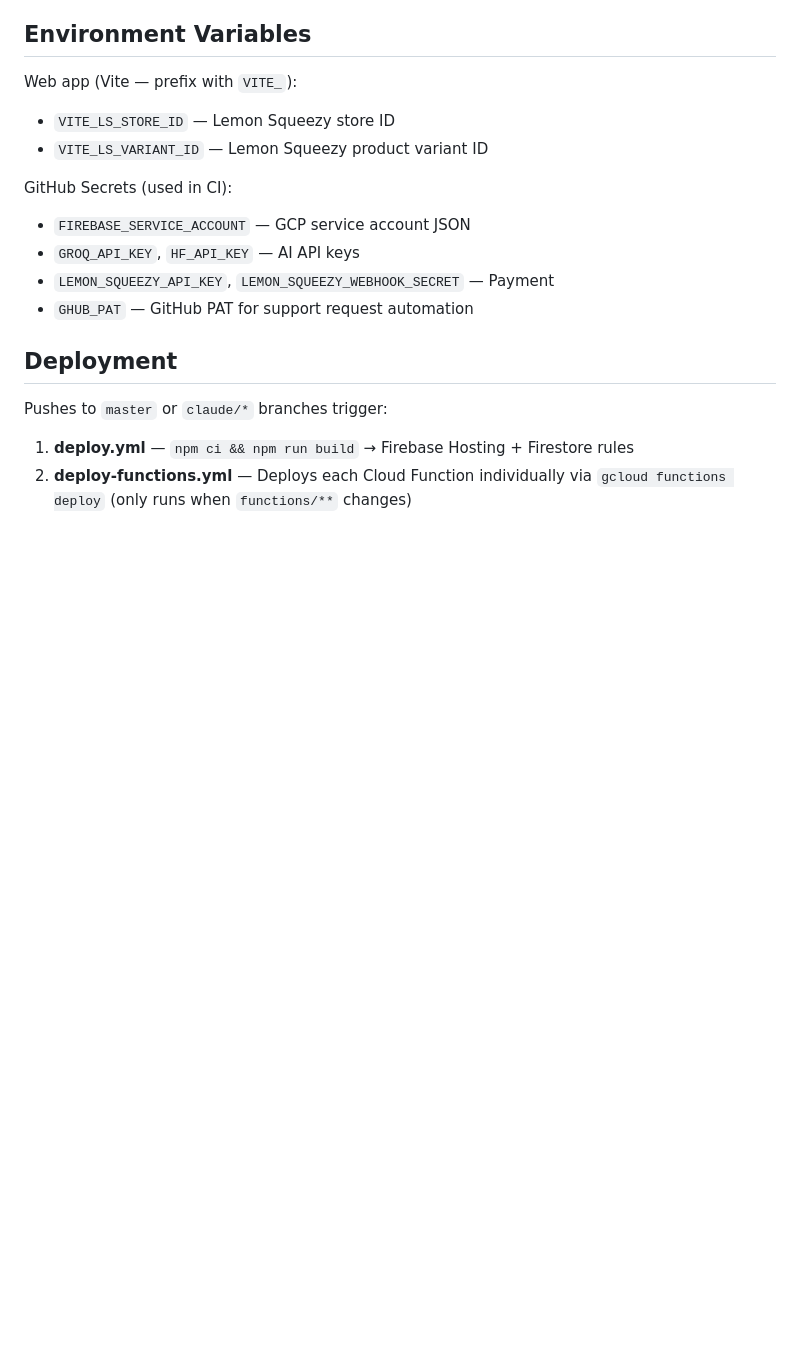
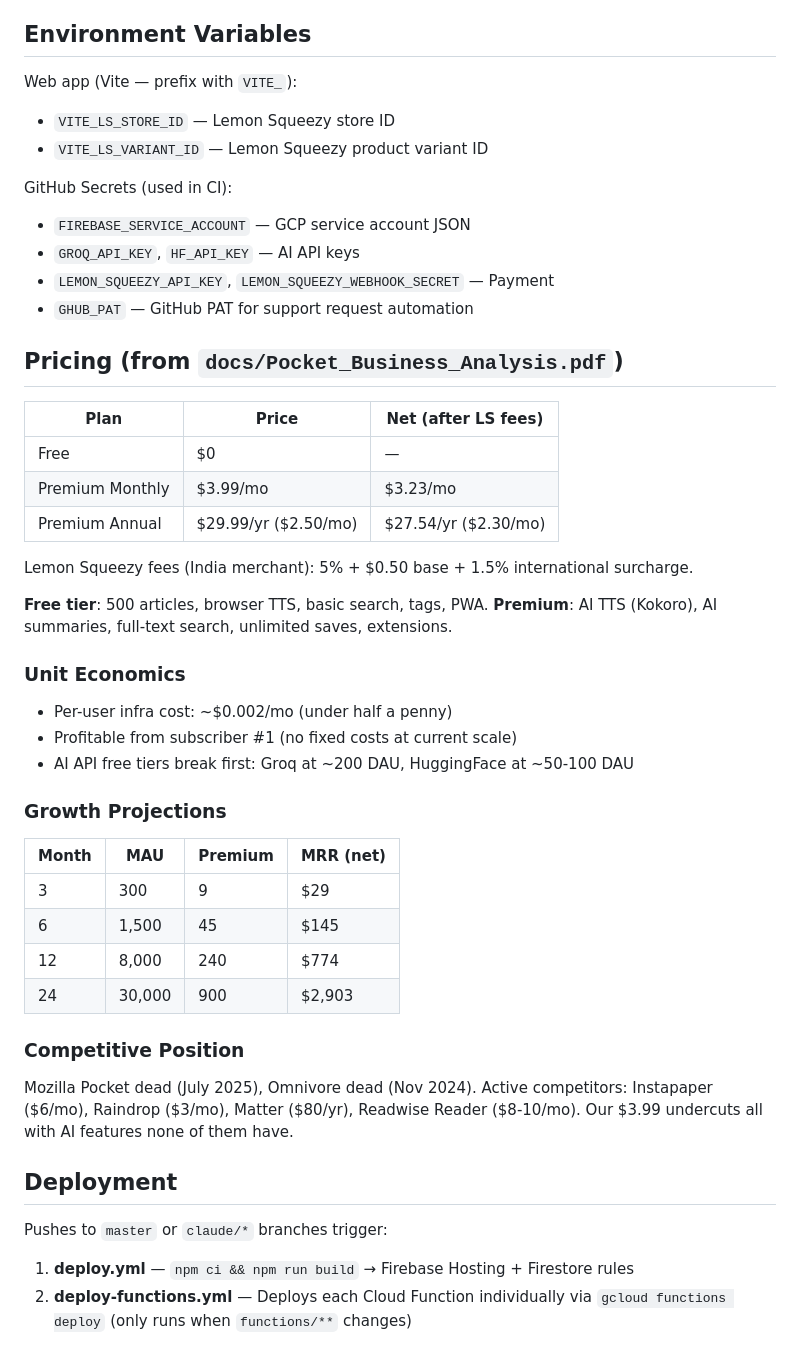
Before and after one commit to sharansalian/fin, a Markdown page: CLAUDE.md, the part around the change. Rendered like a GitHub page; blank space fills up the shorter version.

Commit message:
docs: add pricing and business analysis to CLAUDE.md
Extracted key info from Pocket_Business_Analysis.pdf: pricing tiers,
unit economics, growth projections, and competitive positioning.

https://claude.ai/code/session_012cDuSXfV9jPTQLWr68Ff3G

```diff
--- a/CLAUDE.md
+++ b/CLAUDE.md
@@ -96,6 +96,38 @@ GitHub Secrets (used in CI):
 - `LEMON_SQUEEZY_API_KEY`, `LEMON_SQUEEZY_WEBHOOK_SECRET` — Payment
 - `GHUB_PAT` — GitHub PAT for support request automation
 
+## Pricing (from `docs/Pocket_Business_Analysis.pdf`)
+
+| Plan | Price | Net (after LS fees) |
+|------|-------|---------------------|
+| Free | $0 | — |
+| Premium Monthly | $3.99/mo | $3.23/mo |
+| Premium Annual | $29.99/yr ($2.50/mo) | $27.54/yr ($2.30/mo) |
+
+Lemon Squeezy fees (India merchant): 5% + $0.50 base + 1.5% international surcharge.
+
+**Free tier**: 500 articles, browser TTS, basic search, tags, PWA.
+**Premium**: AI TTS (Kokoro), AI summaries, full-text search, unlimited saves, extensions.
+
+### Unit Economics
+
+- Per-user infra cost: ~$0.002/mo (under half a penny)
+- Profitable from subscriber #1 (no fixed costs at current scale)
+- AI API free tiers break first: Groq at ~200 DAU, HuggingFace at ~50-100 DAU
+
+### Growth Projections
+
+| Month | MAU | Premium | MRR (net) |
+|-------|-----|---------|-----------|
+| 3 | 300 | 9 | $29 |
+| 6 | 1,500 | 45 | $145 |
+| 12 | 8,000 | 240 | $774 |
+| 24 | 30,000 | 900 | $2,903 |
+
+### Competitive Position
+
+Mozilla Pocket dead (July 2025), Omnivore dead (Nov 2024). Active competitors: Instapaper ($6/mo), Raindrop ($3/mo), Matter ($80/yr), Readwise Reader ($8-10/mo). Our $3.99 undercuts all with AI features none of them have.
+
 ## Deployment
 
 Pushes to `master` or `claude/*` branches trigger:
```
